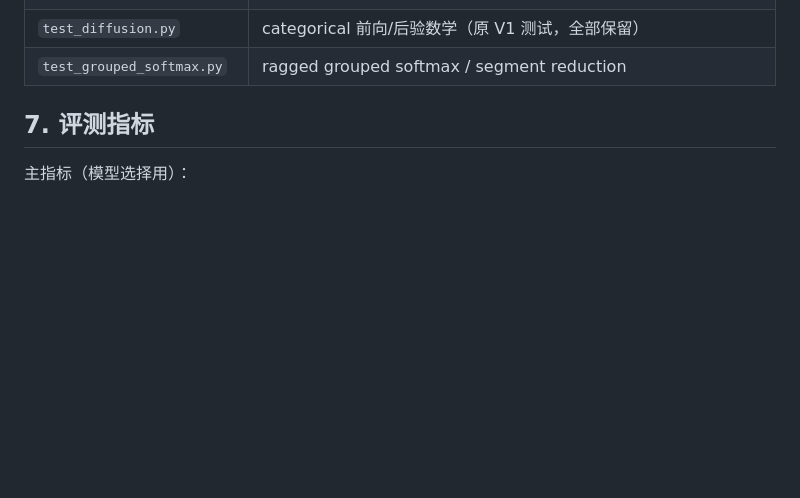
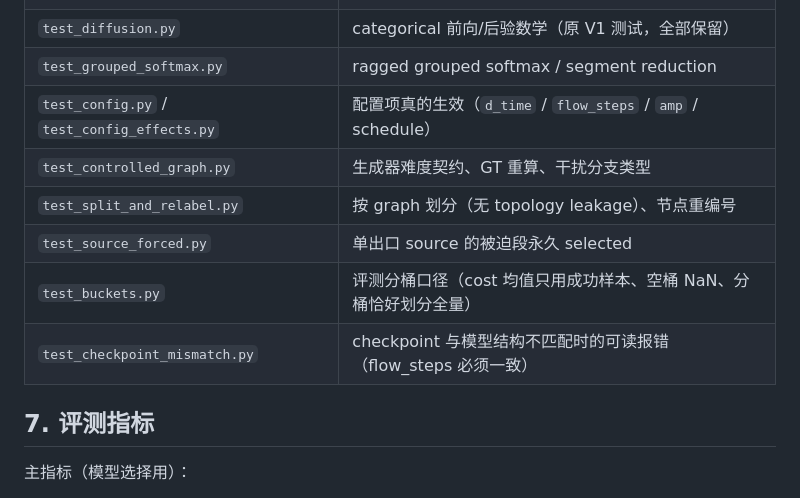
Before and after one commit to Hiashekiy/Graph-Junction-Diffusion, a Markdown page: README.md, the part around the change. Rendered like a GitHub page; blank space fills up the shorter version.

Commit message:
docs: 补齐测试文件表（flow_steps / buckets / checkpoint 不匹配等）

```diff
--- a/README.md
+++ b/README.md
@@ -171,6 +171,12 @@ python -m pytest tests -q
 | `test_reverse_chain.py` | 完整 T 步链、forward trajectory（alpha_t）、decoder、训练能降 loss |
 | `test_diffusion.py` | categorical 前向/后验数学（原 V1 测试，全部保留） |
 | `test_grouped_softmax.py` | ragged grouped softmax / segment reduction |
+| `test_config.py` / `test_config_effects.py` | 配置项真的生效（`d_time` / `flow_steps` / `amp` / schedule） |
+| `test_controlled_graph.py` | 生成器难度契约、GT 重算、干扰分支类型 |
+| `test_split_and_relabel.py` | 按 graph 划分（无 topology leakage）、节点重编号 |
+| `test_source_forced.py` | 单出口 source 的被迫段永久 selected |
+| `test_buckets.py` | 评测分桶口径（cost 均值只用成功样本、空桶 NaN、分桶恰好划分全量） |
+| `test_checkpoint_mismatch.py` | checkpoint 与模型结构不匹配时的可读报错（flow_steps 必须一致） |
 
 ## 7. 评测指标
 
```
